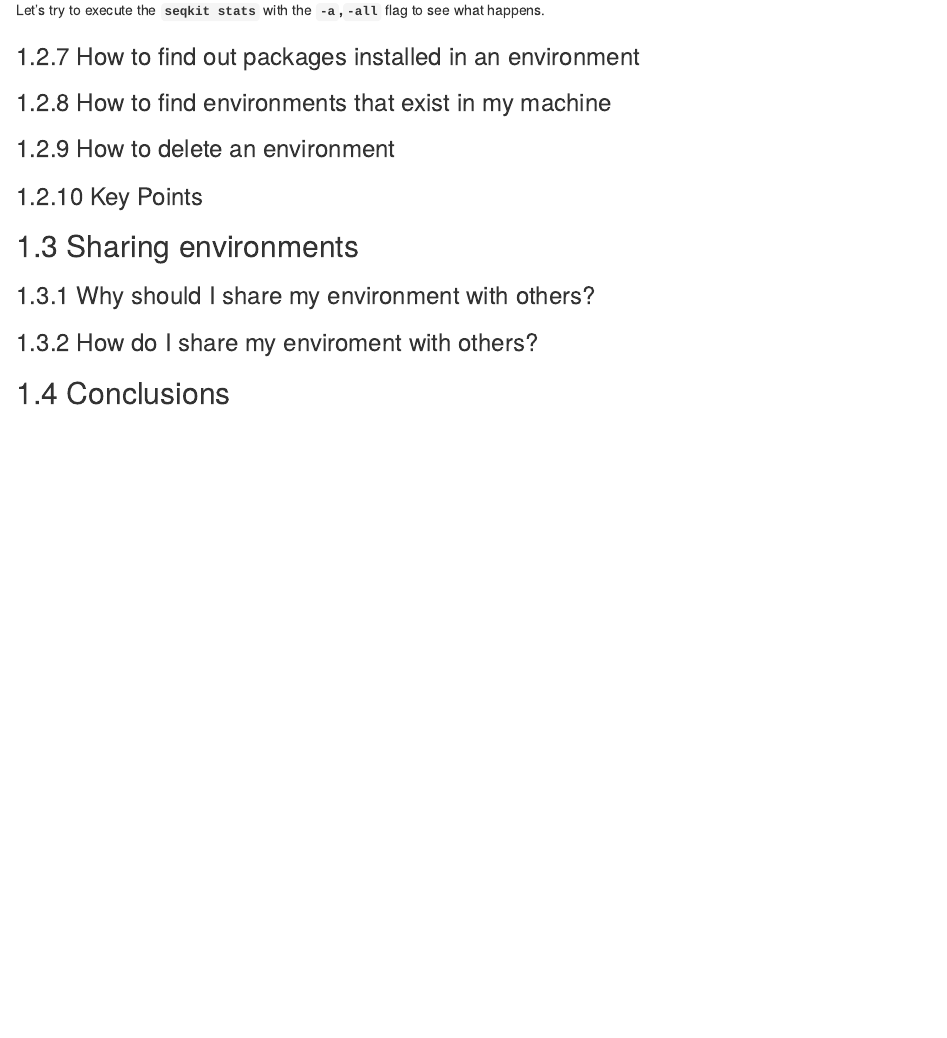
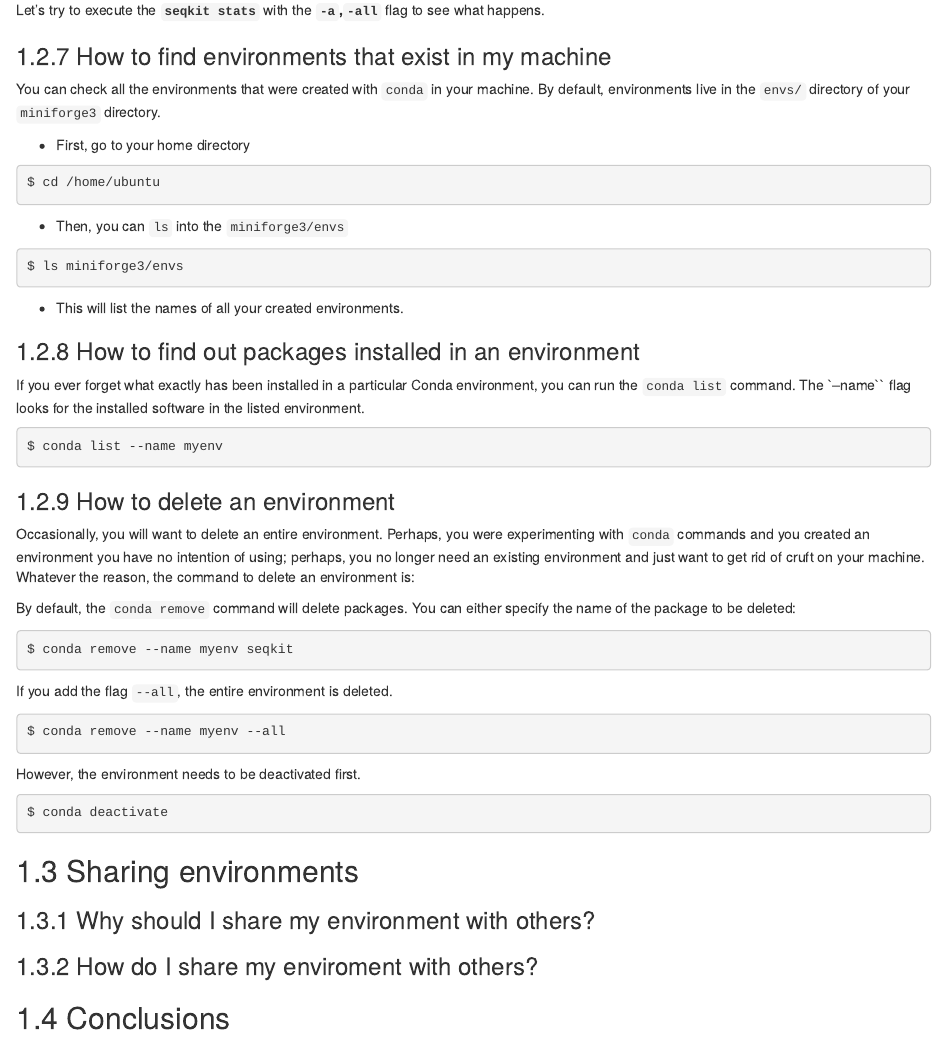
Before and after one commit to bioinformaticsdotca/MIC_Gue-2609, an R Markdown document (008-Carpentries-Conda.Rmd): the page in a window 1100 px wide, from 4410 px down. Rendered offline with R 4.5, knitr and Pandoc, with nearby package versions; drawn as R Markdown's standard HTML page in place of the format the file asks for.

Commit message:
changes in conda

````diff
--- a/008-Carpentries-Conda.Rmd
+++ b/008-Carpentries-Conda.Rmd
@@ -217,10 +217,47 @@ Apart from the base execution of **``seqkit stats``**, there is an useful flag t
 Let's try to execute the **``seqkit stats``** with the **`-a`,`-all`** flag to see what happens.
 
 :::
+### How to find environments that exist in my machine
+
+You can check all the environments that were created with `conda` in your machine. By default, environments live in the `envs/` directory of your `miniforge3` directory.
+
+- First, go to your home directory
+```bash
+$ cd /home/ubuntu
+```
+- Then, you can `ls` into the `miniforge3/envs`
+```bash
+$ ls miniforge3/envs
+```
+- This will list the names of all your created environments.
+
 ### How to find out packages installed in an environment
-### How to find environments that exist in my machine
+
+If you ever forget what exactly has been installed in a particular Conda environment, you can run the `conda list` command. The `--name`` flag looks for the installed software in the listed environment.
+```bash
+$ conda list --name myenv
+```
+
 ### How to delete an environment
-### Key Points
+
+Occasionally, you will want to delete an entire environment. Perhaps, you were experimenting with `conda` commands and you created an environment you have no intention of using; perhaps, you no longer need an existing environment and just want to get rid of cruft on your machine. Whatever the reason, the command to delete an environment is:
+
+
+By default, the `conda remove` command will delete packages. You can either specify the name of the package to be deleted:
+```bash
+$ conda remove --name myenv seqkit
+```
+
+If you add the flag `--all`, the entire environment is deleted.
+```bash
+$ conda remove --name myenv --all
+```
+
+However, the environment needs to be deactivated first.
+```bash
+$ conda deactivate
+```
+
 ## Sharing environments
 ### Why should I share my environment with others?
 ### How do I share my enviroment with others?
````
Also changed, not shown: docs/search_index.json, 10 other files.
